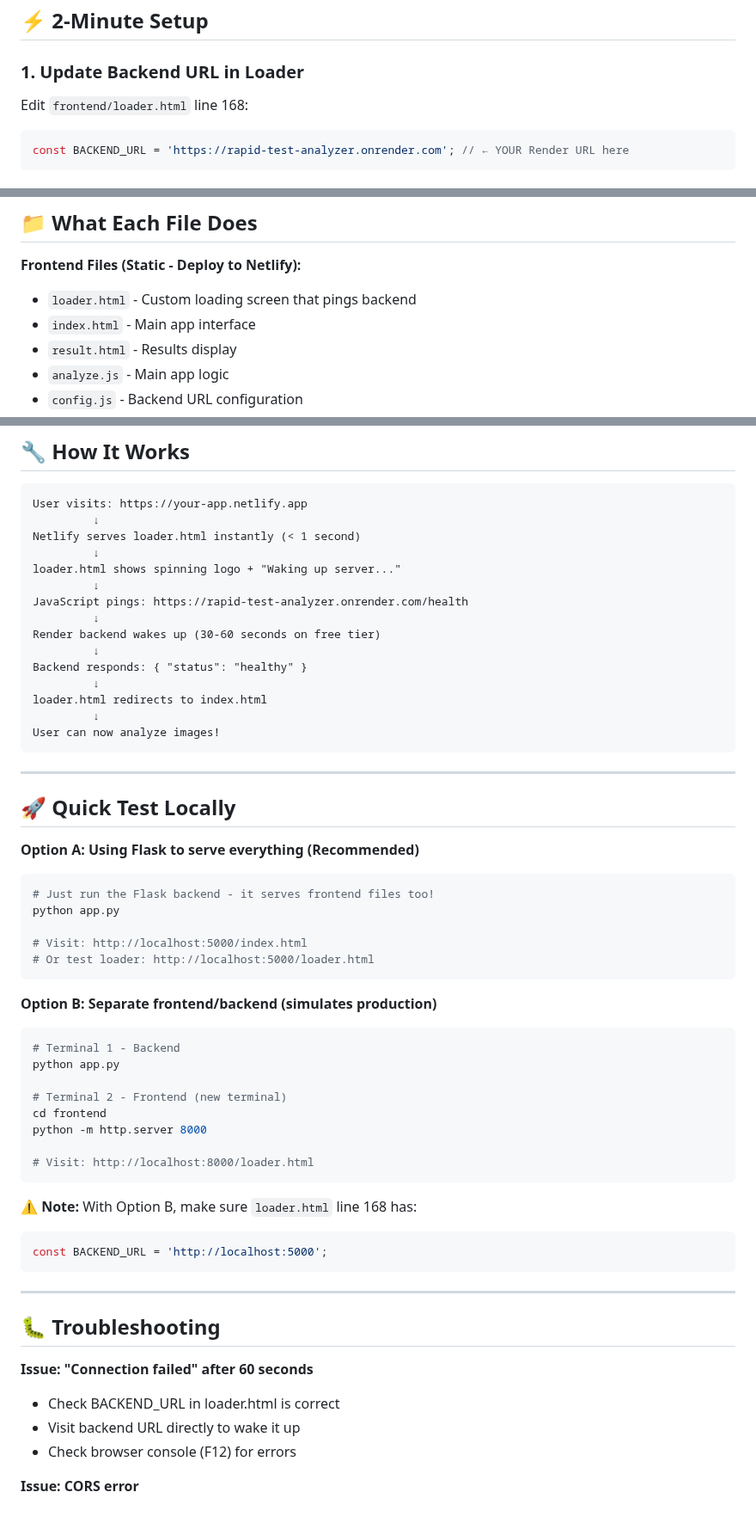
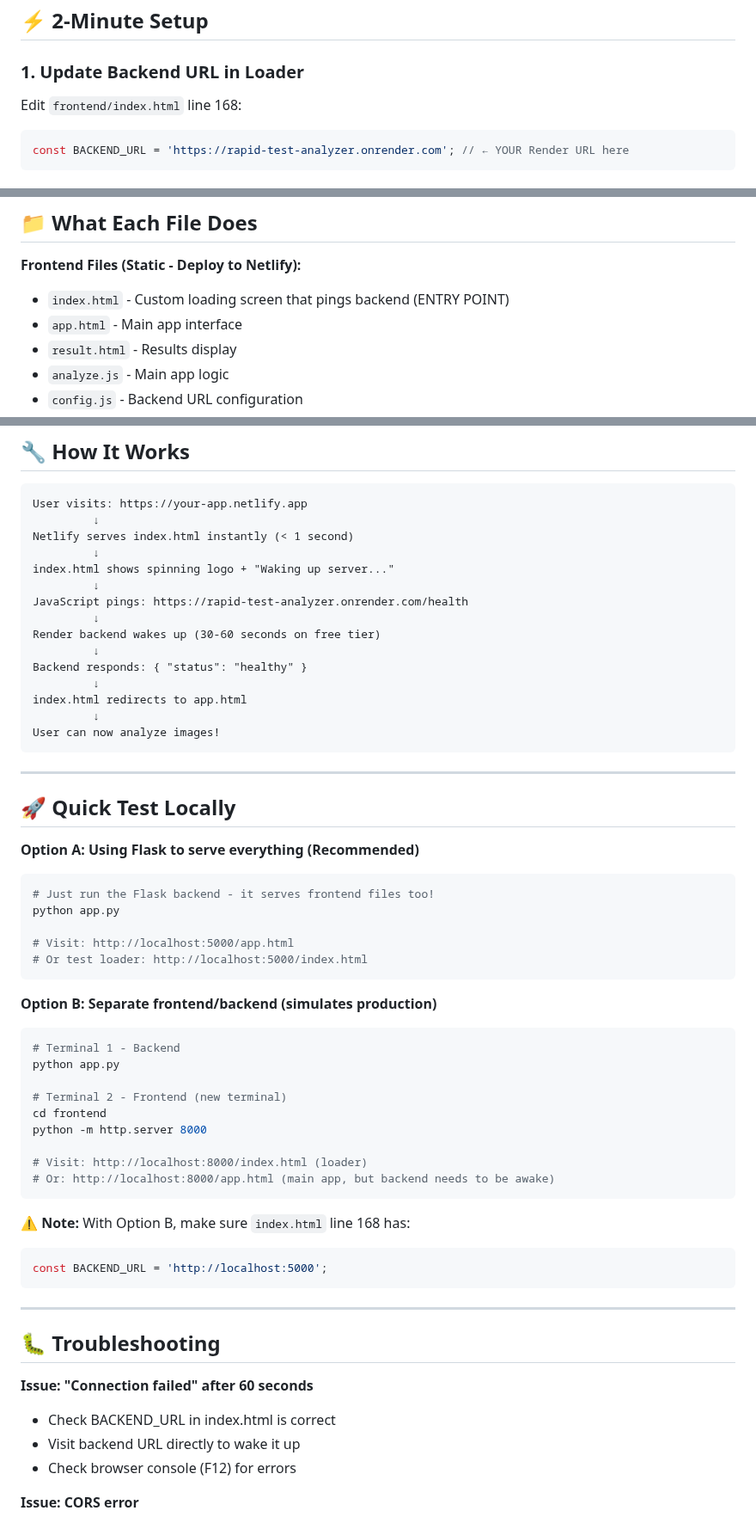
Before and after one commit to hemang1404/rapid-test-analyzer, a Markdown page: QUICK_DEPLOY.md, 3 parts joined by grey strips. Shown at 86% size. Rendered like a GitHub page.

Commit message:
docs: update QUICK_DEPLOY.md for new file structure
- Updated references from loader.html to index.html
- Changed index.html references to app.html
- Corrected deployment flow diagram
- Updated local testing instructions
- Fixed troubleshooting guide with new file names

````diff
--- a/QUICK_DEPLOY.md
+++ b/QUICK_DEPLOY.md
@@ -7,7 +7,7 @@ Stop showing Render's default loading screen. Show YOUR custom loading screen in
 
 ### 1. Update Backend URL in Loader
 
-Edit `frontend/loader.html` line 168:
+Edit `frontend/index.html` line 168:
 
 ```javascript
 const BACKEND_URL = 'https://rapid-test-analyzer.onrender.com'; // ← YOUR Render URL here
@@ -33,8 +33,8 @@ Visit your Netlify URL:
 ## 📁 What Each File Does
 
 **Frontend Files (Static - Deploy to Netlify):**
-- `loader.html` - Custom loading screen that pings backend
-- `index.html` - Main app interface
+- `index.html` - Custom loading screen that pings backend (ENTRY POINT)
+- `app.html` - Main app interface
 - `result.html` - Results display
 - `analyze.js` - Main app logic
 - `config.js` - Backend URL configuration
@@ -52,9 +52,9 @@ Visit your Netlify URL:
 ```
 User visits: https://your-app.netlify.app
          ↓
-Netlify serves loader.html instantly (< 1 second)
+Netlify serves index.html instantly (< 1 second)
          ↓
-loader.html shows spinning logo + "Waking up server..."
+index.html shows spinning logo + "Waking up server..."
          ↓
 JavaScript pings: https://rapid-test-analyzer.onrender.com/health
          ↓
@@ -62,7 +62,7 @@ Render backend wakes up (30-60 seconds on free tier)
          ↓
 Backend responds: { "status": "healthy" }
          ↓
-loader.html redirects to index.html
+index.html redirects to app.html
          ↓
 User can now analyze images!
 ```
@@ -77,8 +77,8 @@ User can now analyze images!
 # Just run the Flask backend - it serves frontend files too!
 python app.py
 
-# Visit: http://localhost:5000/index.html
-# Or test loader: http://localhost:5000/loader.html
+# Visit: http://localhost:5000/app.html
+# Or test loader: http://localhost:5000/index.html
 ```
 
 **Option B: Separate frontend/backend (simulates production)**
@@ -91,10 +91,11 @@ python app.py
 cd frontend
 python -m http.server 8000
 
-# Visit: http://localhost:8000/loader.html
+# Visit: http://localhost:8000/index.html (loader)
+# Or: http://localhost:8000/app.html (main app, but backend needs to be awake)
 ```
 
-⚠️ **Note:** With Option B, make sure `loader.html` line 168 has:
+⚠️ **Note:** With Option B, make sure `index.html` line 168 has:
 ```javascript
 const BACKEND_URL = 'http://localhost:5000';
 ```
@@ -104,7 +105,7 @@ const BACKEND_URL = 'http://localhost:5000';
 ## 🐛 Troubleshooting
 
 **Issue: "Connection failed" after 60 seconds**
-- Check BACKEND_URL in loader.html is correct
+- Check BACKEND_URL in index.html is correct
 - Visit backend URL directly to wake it up
 - Check browser console (F12) for errors
 
````
